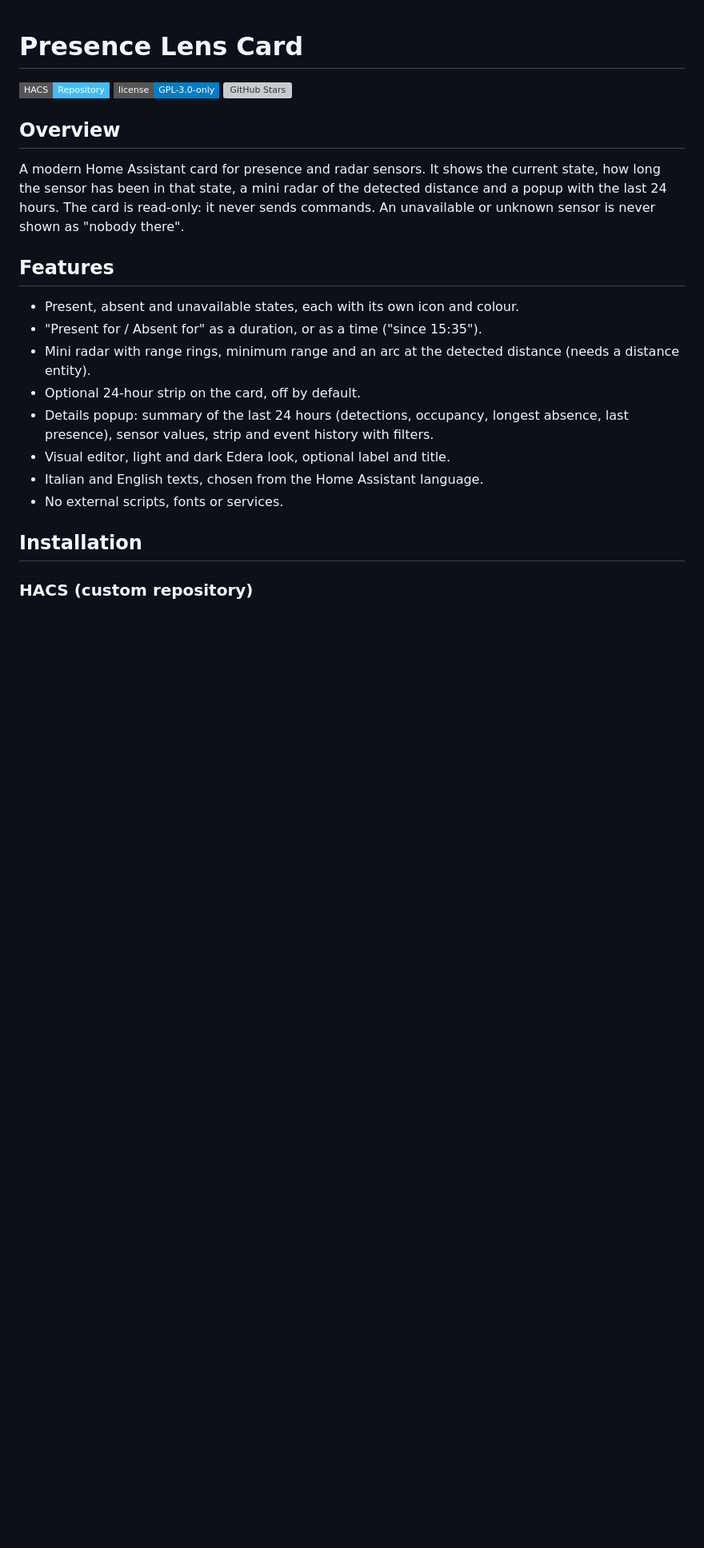
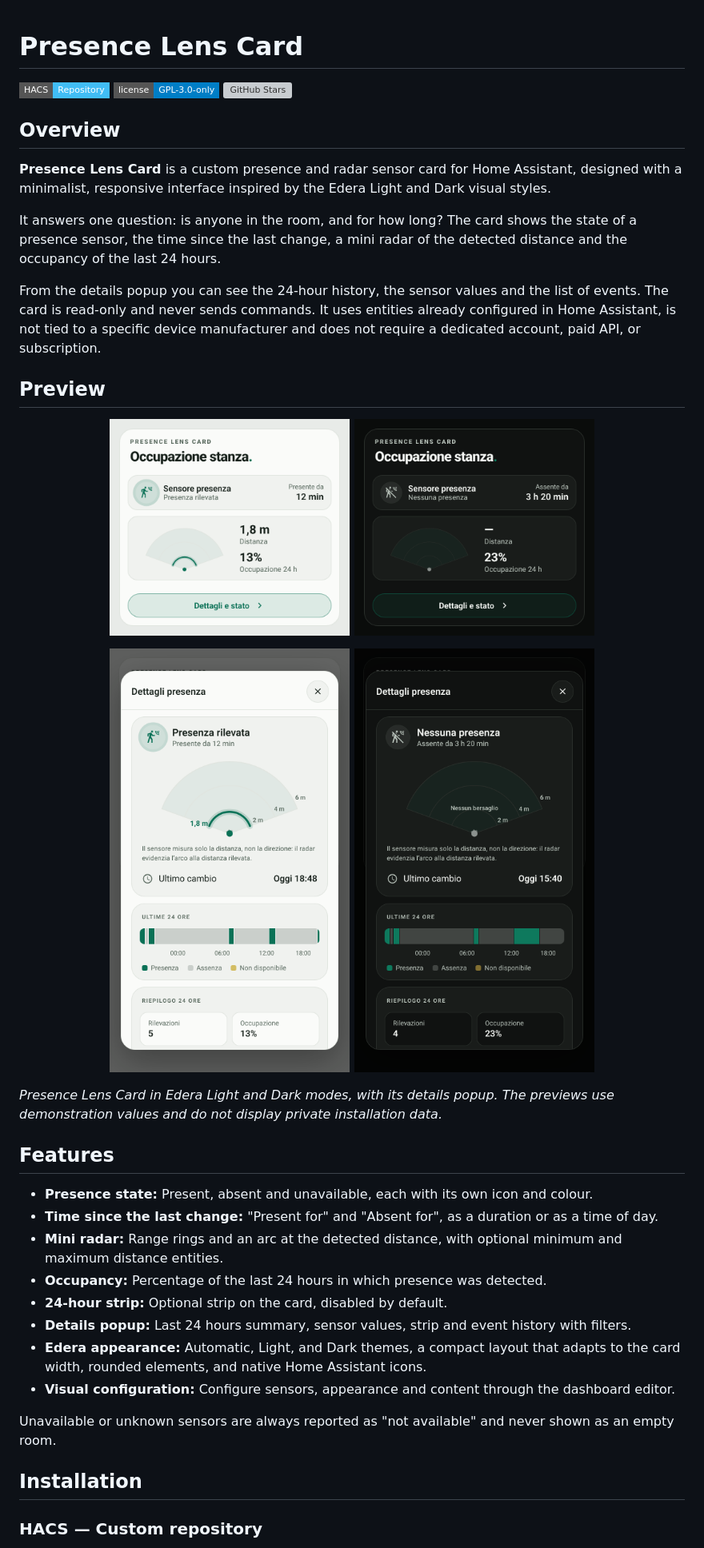
Before and after one commit to luigi-regolo/presence-lens-card, a Markdown page: README.md, the part around one of its changes. Shown at 80% size. Drawn GitHub-style; pictures changed too: assets/presence-lens-card-dark.png (added), assets/presence-lens-card-light.png (added), assets/presence-lens-card-popup-dark.png (added); badges without logos; blank space fills up the shorter version; grey boxes are pictures that could not be loaded.

Commit message:
Add README preview images and standard sections

```diff
--- a/README.md
+++ b/README.md
@@ -6,20 +6,40 @@
 
 ## Overview
 
-A modern Home Assistant card for presence and radar sensors. It shows the current state, how long the sensor has been in that state, a mini radar of the detected distance and a popup with the last 24 hours. The card is read-only: it never sends commands. An unavailable or unknown sensor is never shown as "nobody there".
+**Presence Lens Card** is a custom presence and radar sensor card for Home Assistant, designed with a minimalist, responsive interface inspired by the Edera Light and Dark visual styles.
+
+It answers one question: is anyone in the room, and for how long? The card shows the state of a presence sensor, the time since the last change, a mini radar of the detected distance and the occupancy of the last 24 hours.
+
+From the details popup you can see the 24-hour history, the sensor values and the list of events. The card is read-only and never sends commands. It uses entities already configured in Home Assistant, is not tied to a specific device manufacturer and does not require a dedicated account, paid API, or subscription.
+
+## Preview
+
+<p align="center">
+  <img src="assets/presence-lens-card-light.png" alt="Presence Lens Card — Edera Light preview" width="300" />
+  <img src="assets/presence-lens-card-dark.png" alt="Presence Lens Card — Edera Dark preview" width="300" />
+</p>
+
+<p align="center">
+  <img src="assets/presence-lens-card-popup-light.png" alt="Presence Lens Card — details popup, Edera Light" width="300" />
+  <img src="assets/presence-lens-card-popup-dark.png" alt="Presence Lens Card — details popup, Edera Dark" width="300" />
+</p>
+
+*Presence Lens Card in Edera Light and Dark modes, with its details popup. The previews use demonstration values and do not display private installation data.*
 
 ## Features
 
-- Present, absent and unavailable states, each with its own icon and colour.
-- "Present for / Absent for" as a duration, or as a time ("since 15:35").
-- Mini radar with range rings, minimum range and an arc at the detected distance (needs a distance entity).
-- Optional 24-hour strip on the card, off by default.
-- Details popup: summary of the last 24 hours (detections, occupancy, longest absence, last presence), sensor values, strip and event history with filters.
-- Visual editor, light and dark Edera look, optional label and title.
-- Italian and English texts, chosen from the Home Assistant language.
-- No external scripts, fonts or services.
+- **Presence state:** Present, absent and unavailable, each with its own icon and colour.
+- **Time since the last change:** "Present for" and "Absent for", as a duration or as a time of day.
+- **Mini radar:** Range rings and an arc at the detected distance, with optional minimum and maximum distance entities.
+- **Occupancy:** Percentage of the last 24 hours in which presence was detected.
+- **24-hour strip:** Optional strip on the card, disabled by default.
+- **Details popup:** Last 24 hours summary, sensor values, strip and event history with filters.
+- **Edera appearance:** Automatic, Light, and Dark themes, a compact layout that adapts to the card width, rounded elements, and native Home Assistant icons.
+- **Visual configuration:** Configure sensors, appearance and content through the dashboard editor.
+
+Unavailable or unknown sensors are always reported as "not available" and never shown as an empty room.
 
 ## Installation
 
-### HACS (custom repository)
+### HACS — Custom repository
 
```
Also changed, not shown: other parts of README.md (+75 -29 lines).
